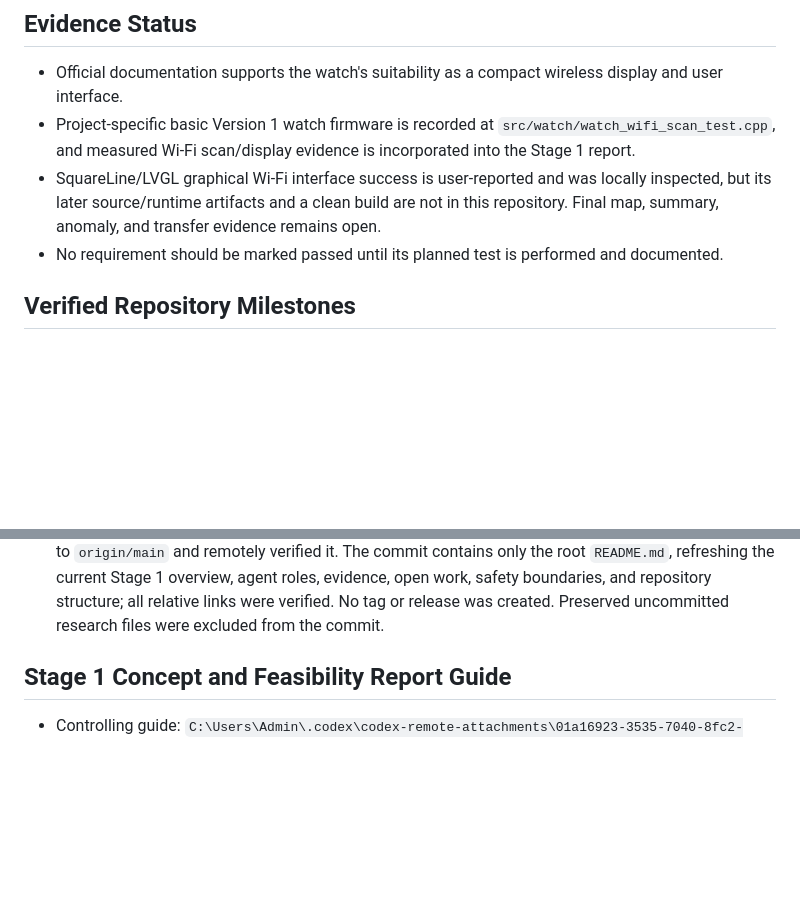
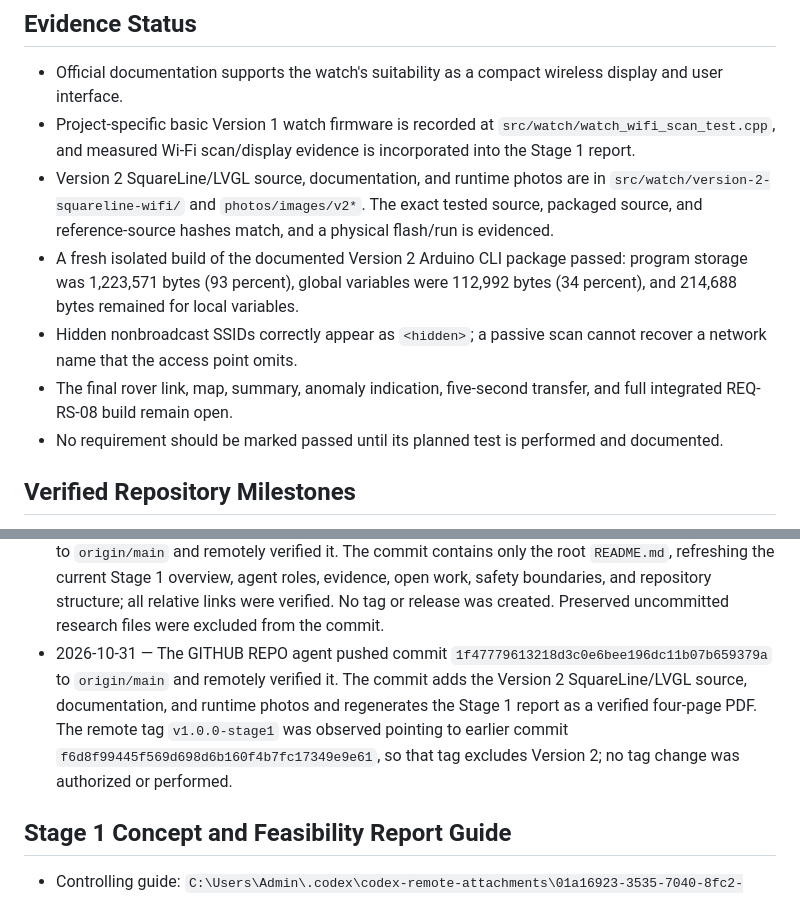
Before and after one commit to Julianjo-v/remote-environmental-survey, a Markdown page: memory.md, 2 parts joined by grey strips. Drawn GitHub-style; blank space fills up the shorter version.

Commit message:
Record verified Watch V2 milestone

```diff
--- a/memory.md
+++ b/memory.md
@@ -117,10 +117,17 @@ The following should not be assumed without a new decision and supporting tests:
 - Project-specific basic Version 1 watch firmware is recorded at
   `src/watch/watch_wifi_scan_test.cpp`, and measured Wi-Fi scan/display evidence
   is incorporated into the Stage 1 report.
-- SquareLine/LVGL graphical Wi-Fi interface success is user-reported and was
-  locally inspected, but its later source/runtime artifacts and a clean build
-  are not in this repository. Final map, summary, anomaly, and transfer evidence
-  remains open.
+- Version 2 SquareLine/LVGL source, documentation, and runtime photos are in
+  `src/watch/version-2-squareline-wifi/` and `photos/images/v2*`. The exact
+  tested source, packaged source, and reference-source hashes match, and a
+  physical flash/run is evidenced.
+- A fresh isolated build of the documented Version 2 Arduino CLI package passed:
+  program storage was 1,223,571 bytes (93 percent), global variables were
+  112,992 bytes (34 percent), and 214,688 bytes remained for local variables.
+- Hidden nonbroadcast SSIDs correctly appear as `<hidden>`; a passive scan
+  cannot recover a network name that the access point omits.
+- The final rover link, map, summary, anomaly indication, five-second transfer,
+  and full integrated REQ-RS-08 build remain open.
 - No requirement should be marked passed until its planned test is performed and documented.
 
 ## Verified Repository Milestones
@@ -183,6 +190,13 @@ The following should not be assumed without a new decision and supporting tests:
   and repository structure; all relative links were verified. No tag or release
   was created. Preserved uncommitted research files were excluded from the
   commit.
+- 2026-10-31 — The GITHUB REPO agent pushed commit
+  `1f47779613218d3c0e6bee196dc11b07b659379a` to `origin/main` and remotely
+  verified it. The commit adds the Version 2 SquareLine/LVGL source,
+  documentation, and runtime photos and regenerates the Stage 1 report as a
+  verified four-page PDF. The remote tag `v1.0.0-stage1` was observed pointing
+  to earlier commit `f6d8f99445f569d698d6b160f4b7fc17349e9e61`, so that tag excludes Version 2;
+  no tag change was authorized or performed.
 
 ## Stage 1 Concept and Feasibility Report Guide
 
```
